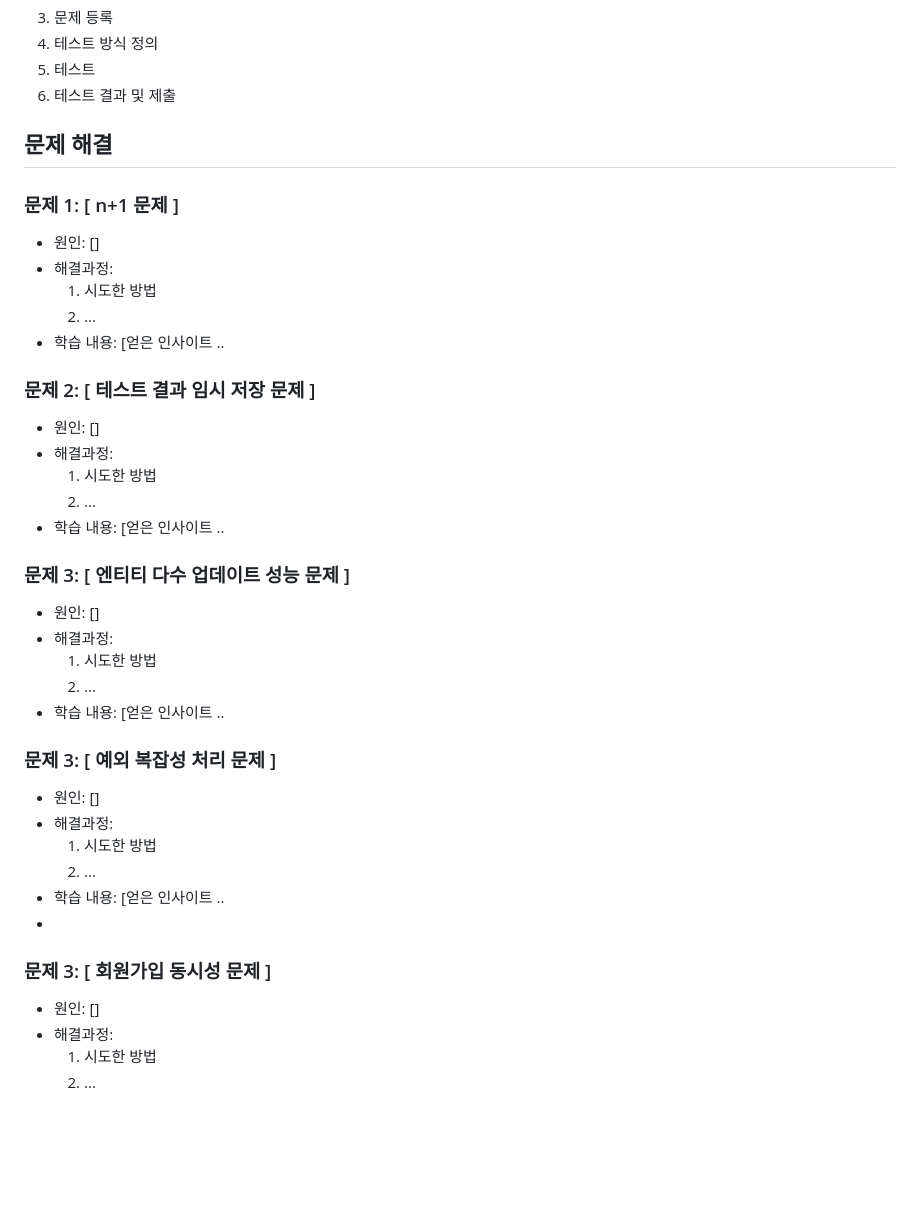
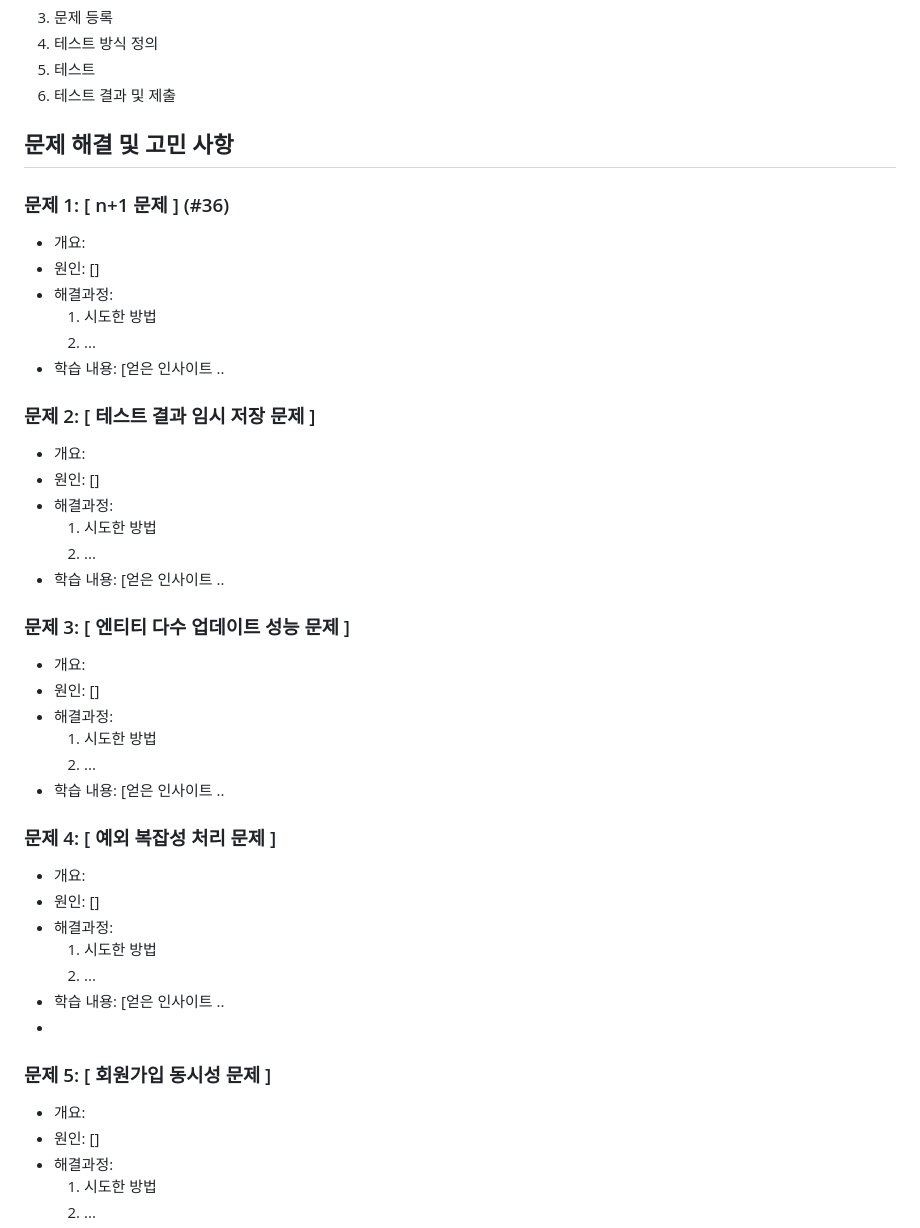
Before and after one commit to hamlsy/Moon-Spoon, a Markdown page: README.md, the part around the change. Drawn GitHub-style; blank space fills up the shorter version.

```diff
--- a/README.md
+++ b/README.md
@@ -85,8 +85,9 @@ api 문서 링크 ..
 6. 테스트 결과 및 제출
 
 
-## 문제 해결
-### 문제 1: [ n+1 문제 ]
+## 문제 해결 및 고민 사항
+### 문제 1: [ n+1 문제 ] (#36)
+- 개요:
 - 원인: []
 - 해결과정:
   1. 시도한 방법
@@ -94,6 +95,7 @@ api 문서 링크 ..
 - 학습 내용: [얻은 인사이트 ..
 
 ### 문제 2: [ 테스트 결과 임시 저장 문제 ]
+- 개요:
 - 원인: []
 - 해결과정:
   1. 시도한 방법
@@ -101,20 +103,23 @@ api 문서 링크 ..
 - 학습 내용: [얻은 인사이트 ..
 
 ### 문제 3: [ 엔티티 다수 업데이트 성능 문제 ]
+- 개요:
 - 원인: []
 - 해결과정:
   1. 시도한 방법
   2. ...
 - 학습 내용: [얻은 인사이트 ..
 
-### 문제 3: [ 예외 복잡성 처리 문제 ]
+### 문제 4: [ 예외 복잡성 처리 문제 ]
+- 개요:
 - 원인: []
 - 해결과정:
   1. 시도한 방법
   2. ...
 - 학습 내용: [얻은 인사이트 ..
 -
-### 문제 3: [ 회원가입 동시성 문제 ]
+### 문제 5: [ 회원가입 동시성 문제 ]
+- 개요:
 - 원인: []
 - 해결과정:
   1. 시도한 방법
```
